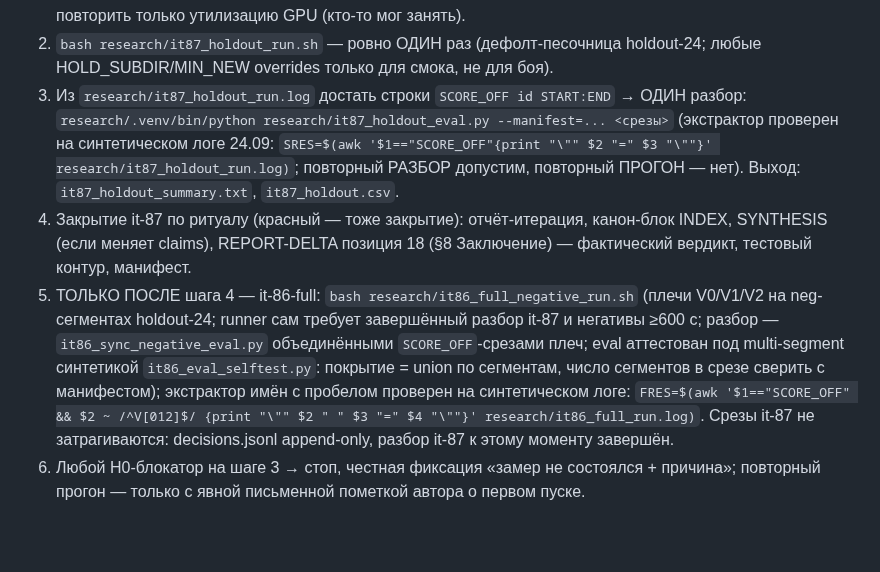
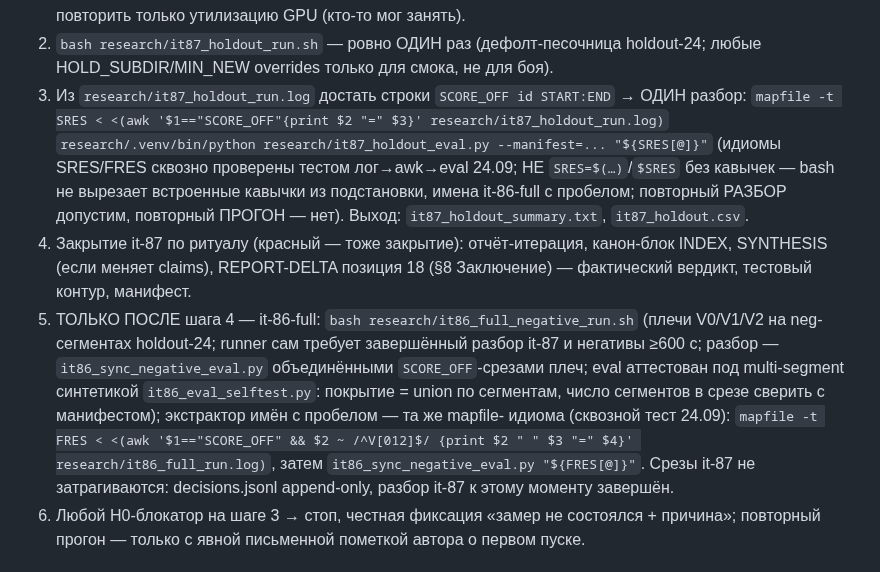
Before and after one commit to Yagiar/MasterResearch, a Markdown page: research/DECISION-roadmap-post-it82.md, the part around the change. GitHub-like rendering; blank space fills up the shorter version.

```diff
--- a/research/DECISION-roadmap-post-it82.md
+++ b/research/DECISION-roadmap-post-it82.md
@@ -86,9 +86,10 @@ adaptive reuse. Дальнейшие текстовые работы (главы
 2. `bash research/it87_holdout_run.sh` — ровно ОДИН раз (дефолт-песочница holdout-24;
    любые HOLD_SUBDIR/MIN_NEW overrides только для смока, не для боя).
 3. Из `research/it87_holdout_run.log` достать строки `SCORE_OFF id START:END` → ОДИН разбор:
-   `research/.venv/bin/python research/it87_holdout_eval.py --manifest=... <срезы>`
-   (экстрактор проверен на синтетическом логе 24.09:
-   `SRES=$(awk '$1=="SCORE_OFF"{print "\"" $2 "=" $3 "\""}' research/it87_holdout_run.log)`;
+   `mapfile -t SRES < <(awk '$1=="SCORE_OFF"{print $2 "=" $3}' research/it87_holdout_run.log)`
+   `research/.venv/bin/python research/it87_holdout_eval.py --manifest=... "${SRES[@]}"`
+   (идиомы SRES/FRES сквозно проверены тестом лог→awk→eval 24.09; НЕ `SRES=$(…)`/`$SRES`
+   без кавычек — bash не вырезает встроенные кавычки из подстановки, имена it-86-full с пробелом;
    повторный РАЗБОР допустим, повторный ПРОГОН — нет). Выход: `it87_holdout_summary.txt`, `it87_holdout.csv`.
 4. Закрытие it-87 по ритуалу (красный — тоже закрытие): отчёт-итерация, канон-блок INDEX,
    SYNTHESIS (если меняет claims), REPORT-DELTA позиция 18 (§8 Заключение) — фактический
@@ -97,8 +98,9 @@ adaptive reuse. Дальнейшие текстовые работы (главы
    на neg-сегментах holdout-24; runner сам требует завершённый разбор it-87 и негативы ≥600 с;
    разбор — `it86_sync_negative_eval.py` объединёнными `SCORE_OFF`-срезами плеч; eval аттестован
    под multi-segment синтетикой `it86_eval_selftest.py`: покрытие = union по сегментам,
-   число сегментов в срезе сверить с манифестом); экстрактор имён с пробелом проверен на
-   синтетическом логе: `FRES=$(awk '$1=="SCORE_OFF" && $2 ~ /^V[012]$/ {print "\"" $2 " " $3 "=" $4 "\""}' research/it86_full_run.log)`. Срезы it-87
+   число сегментов в срезе сверить с манифестом); экстрактор имён с пробелом — та же mapfile-
+   идиома (сквозной тест 24.09): `mapfile -t FRES < <(awk '$1=="SCORE_OFF" && $2 ~ /^V[012]$/ {print $2 " " $3 "=" $4}' research/it86_full_run.log)`,
+   затем `it86_sync_negative_eval.py "${FRES[@]}"`. Срезы it-87
    не затрагиваются: decisions.jsonl append-only, разбор it-87 к этому моменту завершён.
 6. Любой H0-блокатор на шаге 3 → стоп, честная фиксация «замер не состоялся + причина»;
    повторный прогон — только с явной письменной пометкой автора о первом пуске.
```
Also changed, not shown: research/REPRODUCE.md (+7 -4 lines).
